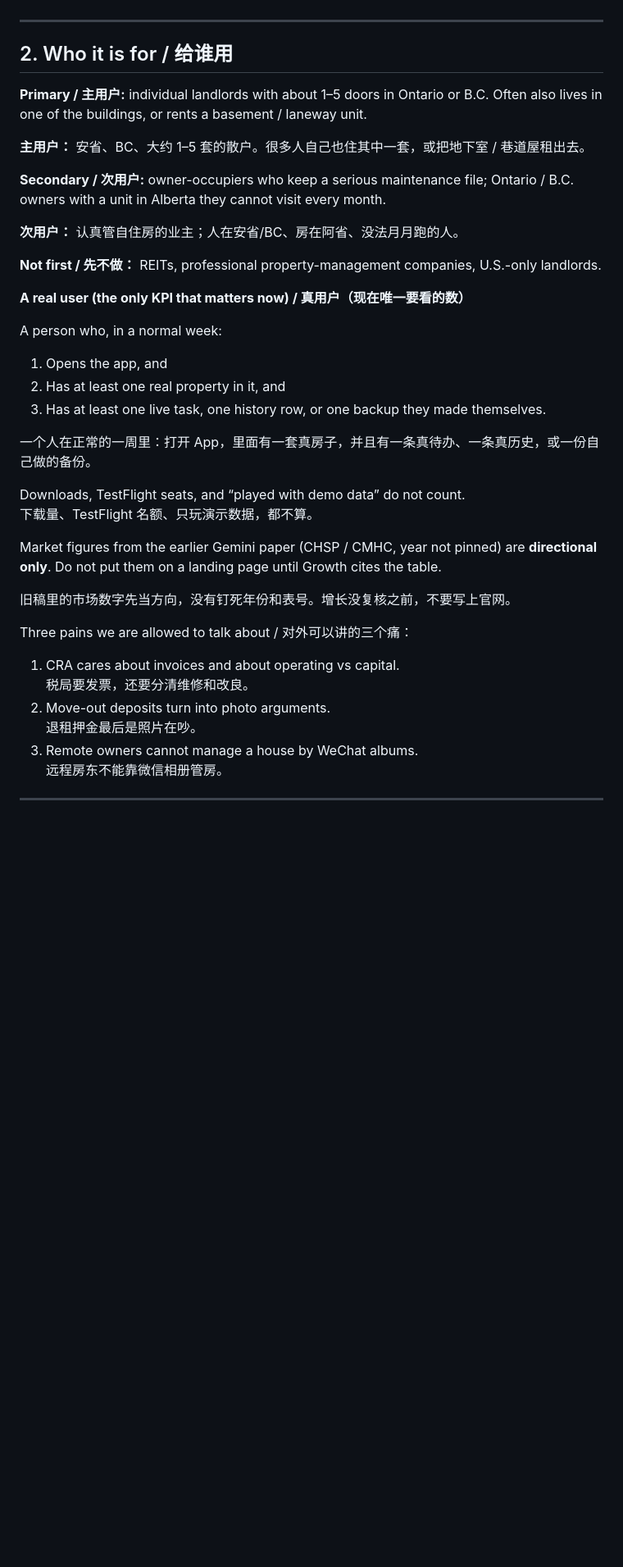
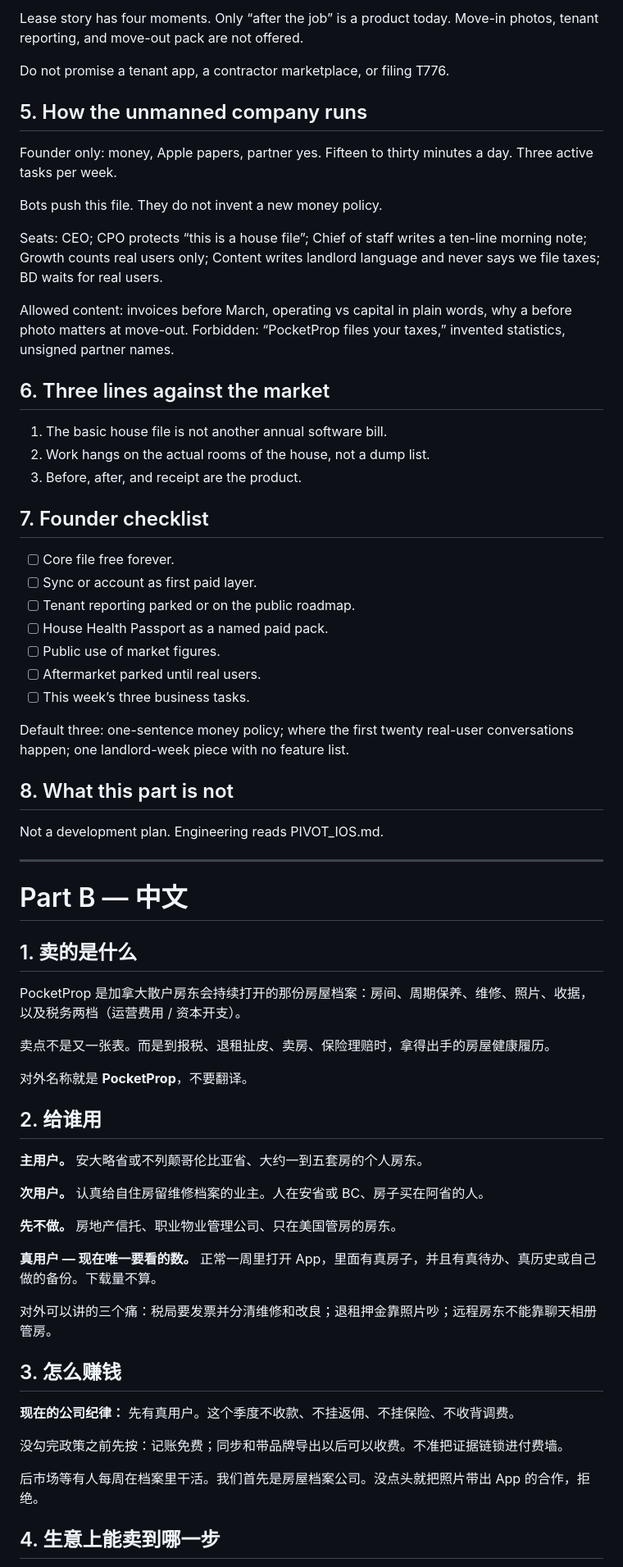
Before and after one commit to bosskiw11-bot/pocketprop, a Markdown page: OPS_BUSINESS.md, the part around one of its changes. Shown at 82% size. Rendered like a GitHub page; blank space fills up the shorter version.

Commit message:
OPS_BUSINESS: full English then full Chinese in one file

```diff
--- a/OPS_BUSINESS.md
+++ b/OPS_BUSINESS.md
@@ -21,43 +64,71 @@ Working nickname from the old paper: “property OS in your pocket.”
+Lease story has four moments. Only “after the job” is a product today. Move-in photos, tenant reporting, and move-out pack are not offered.
+
+Do not promise a tenant app, a contractor marketplace, or filing T776.
+
+## 5. How the unmanned company runs
+
+Founder only: money, Apple papers, partner yes. Fifteen to thirty minutes a day. Three active tasks per week.
+
+Bots push this file. They do not invent a new money policy.
+
+Seats: CEO; CPO protects “this is a house file”; Chief of staff writes a ten-line morning note; Growth counts real users only; Content writes landlord language and never says we file taxes; BD waits for real users.
+
+Allowed content: invoices before March, operating vs capital in plain words, why a before photo matters at move-out.
+Forbidden: “PocketProp files your taxes,” invented statistics, unsigned partner names.
+
+## 6. Three lines against the market
+
+1. The basic house file is not another annual software bill.
+2. Work hangs on the actual rooms of the house, not a dump list.
+3. Before, after, and receipt are the product.
+
+## 7. Founder checklist
+
+- [ ] Core file free forever.
+- [ ] Sync or account as first paid layer.
+- [ ] Tenant reporting parked or on the public roadmap.
+- [ ] House Health Passport as a named paid pack.
+- [ ] Public use of market figures.
+- [ ] Aftermarket parked until real users.
+- [ ] This week’s three business tasks.
+
+Default three: one-sentence money policy; where the first twenty real-user conversations happen; one landlord-week piece with no feature list.
+
+## 8. What this part is not
+
+Not a development plan. Engineering reads PIVOT_IOS.md.
 
 ---
 
-## 2. Who it is for / 给谁用
+# Part B — 中文
 
-**Primary / 主用户:** individual landlords with about 1–5 doors in Ontario or B.C. Often also lives in one of the buildings, or rents a basement / laneway unit.
+## 1. 卖的是什么
 
-**主用户：** 安省、BC、大约 1–5 套的散户。很多人自己也住其中一套，或把地下室 / 巷道屋租出去。
+PocketProp 是加拿大散户房东会持续打开的那份房屋档案：房间、周期保养、维修、照片、收据，以及税务两档（运营费用 / 资本开支）。
 
-**Secondary / 次用户:** owner-occupiers who keep a serious maintenance file; Ontario / B.C. owners with a unit in Alberta they cannot visit every month.
+卖点不是又一张表。而是到报税、退租扯皮、卖房、保险理赔时，拿得出手的房屋健康履历。
 
-**次用户：** 认真管自住房的业主；人在安省/BC、房在阿省、没法月月跑的人。
+对外名称就是 **PocketProp**，不要翻译。
 
-**Not first / 先不做：** REITs, professional property-management companies, U.S.-only landlords.
+## 2. 给谁用
 
-**A real user (the only KPI that matters now) / 真用户（现在唯一要看的数）**
+**主用户。** 安大略省或不列颠哥伦比亚省、大约一到五套房的个人房东。
 
-A person who, in a normal week:
+**次用户。** 认真给自住房留维修档案的业主。人在安省或 BC、房子买在阿省的人。
 
-1. Opens the app, and
-2. Has at least one real property in it, and
-3. Has at least one live task, one history row, or one backup they made themselves.
+**先不做。** 房地产信托、职业物业管理公司、只在美国管房的房东。
 
-一个人在正常的一周里：打开 App，里面有一套真房子，并且有一条真待办、一条真历史，或一份自己做的备份。
+**真用户 — 现在唯一要看的数。** 正常一周里打开 App，里面有真房子，并且有真待办、真历史或自己做的备份。下载量不算。
 
-Downloads, TestFlight seats, and “played with demo data” do not count.
-下载量、TestFlight 名额、只玩演示数据，都不算。
+对外可以讲的三个痛：税局要发票并分清维修和改良；退租押金靠照片吵；远程房东不能靠聊天相册管房。
 
-Market figures from the earlier Gemini paper (CHSP / CMHC, year not pinned) are **directional only**. Do not put them on a landing page until Growth cites the table.
+## 3. 怎么赚钱
 
-旧稿里的市场数字先当方向，没有钉死年份和表号。增长没复核之前，不要写上官网。
+**现在的公司纪律：** 先有真用户。这个季度不收款、不挂返佣、不挂保险、不收背调费。
 
-Three pains we are allowed to talk about / 对外可以讲的三个痛：
+没勾完政策之前先按：记账免费；同步和带品牌导出以后可以收费。不准把证据链锁进付费墙。
 
-1. CRA cares about invoices and about operating vs capital.
-   税局要发票，还要分清维修和改良。
-2. Move-out deposits turn into photo arguments.
-   退租押金最后是照片在吵。
-3. Remote owners cannot manage a house by WeChat albums.
-   远程房东不能靠微信相册管房。
+后市场等有人每周在档案里干活。我们首先是房屋档案公司。没点头就把照片带出 App 的合作，拒绝。
 
----
+## 4. 生意上能卖到哪一步
 
```
Also changed, not shown: other parts of OPS_BUSINESS.md (+74 -101 lines).
